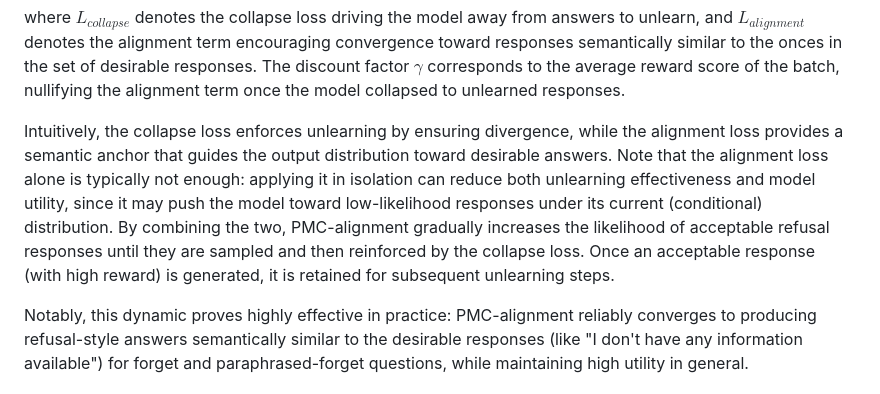
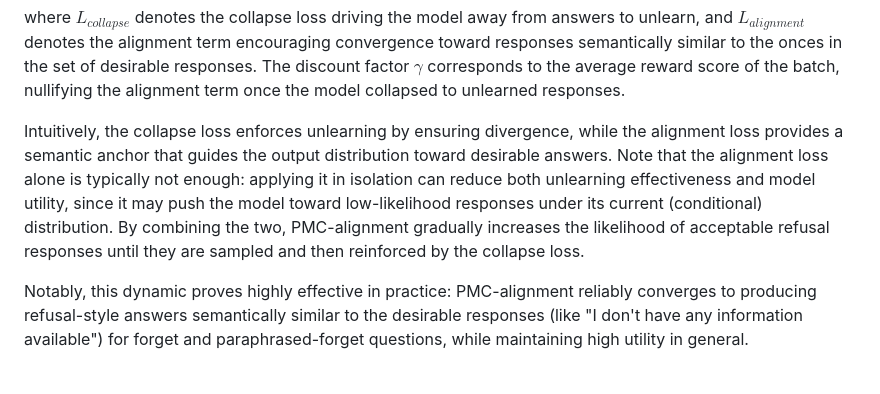
Before and after one commit to yascho/partial-model-collapse-unlearning, a Markdown page: README.md, the part around the change. GitHub-like rendering.

Commit message:
init: enabling selective forgetting in LLMs

```diff
--- a/README.md
+++ b/README.md
@@ -44,7 +44,7 @@ $$ \mathcal{L}_{collapse} + \gamma \mathcal{L}_{alignment}$$
 
 where $L_{collapse}$ denotes the collapse loss driving the model away from answers to unlearn, and $L_{alignment}$ denotes the alignment term encouraging convergence toward responses semantically similar to the onces in the set of desirable responses. The discount factor $\gamma$ corresponds to the average reward score of the batch, nullifying the alignment term once the model collapsed to unlearned responses.
 
-Intuitively, the collapse loss enforces unlearning by ensuring divergence, while the alignment loss provides a semantic anchor that guides the output distribution toward desirable answers. Note that the alignment loss alone is typically not enough: applying it in isolation can reduce both unlearning effectiveness and model utility, since it may push the model toward low-likelihood responses under its current (conditional) distribution. By combining the two, PMC-alignment gradually increases the likelihood of acceptable refusal responses until they are sampled and then reinforced by the collapse loss. Once an acceptable response (with high reward) is generated, it is retained for subsequent unlearning steps.
+Intuitively, the collapse loss enforces unlearning by ensuring divergence, while the alignment loss provides a semantic anchor that guides the output distribution toward desirable answers. Note that the alignment loss alone is typically not enough: applying it in isolation can reduce both unlearning effectiveness and model utility, since it may push the model toward low-likelihood responses under its current (conditional) distribution. By combining the two, PMC-alignment gradually increases the likelihood of acceptable refusal responses until they are sampled and then reinforced by the collapse loss.
 
 Notably, this dynamic proves highly effective in practice: PMC-alignment reliably converges to producing refusal-style answers semantically similar to the desirable responses (like "I don't have any information available") for forget and paraphrased-forget questions, while maintaining high utility in general.
 
```
